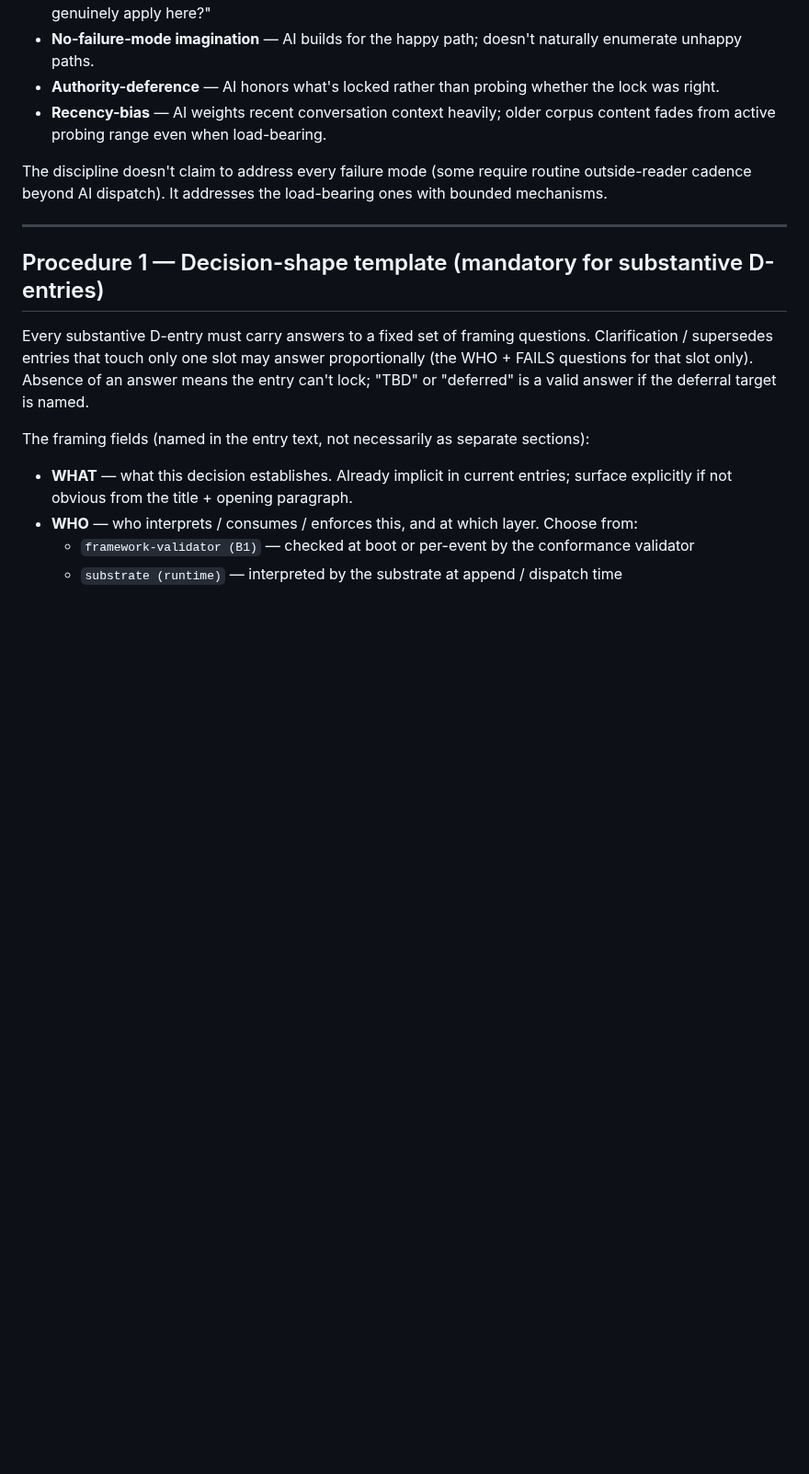
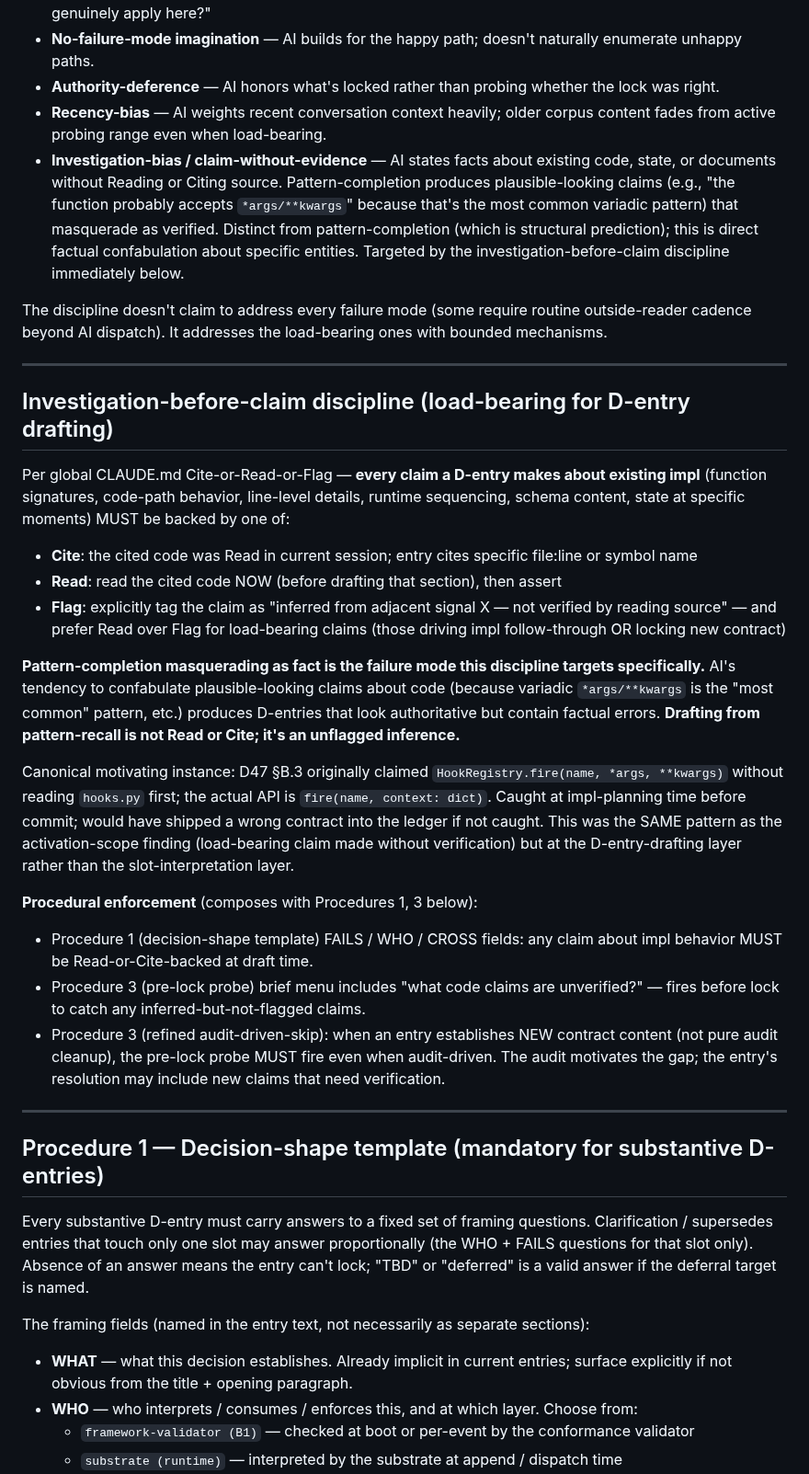
Before and after one commit to Gunther-Schulz/ai-bureau, a Markdown page: fresh-plan/probing.md, the part around one of its changes. Shown at 92% size. Drawn GitHub-style; blank space fills up the shorter version.

Commit message:
fresh-plan: probing.md — investigation-before-claim discipline (motivated by D47 §B.3 confabulated API claim)
5 amendments motivated by drafting D47: I claimed HookRegistry.fire(name,
*args, **kwargs) without reading hooks.py first. Actual API is fire(name,
context: dict). Caught at impl-planning time before commit (would have
shipped a wrong contract into the ledger). Same failure pattern as the
activation-scope finding — load-bearing claim made without verification —
but at the D-entry-drafting layer.

Amendments:

1. NEW failure mode #8 added to the targeted-failure-modes list:
   "Investigation-bias / claim-without-evidence" — AI states facts about
   existing code/state/documents without Reading or Citing source.
   Pattern-completion produces plausible-looking claims that masquerade
   as verified. Distinct from pattern-completion (structural prediction);
   this is direct factual confabulation.

2. NEW prominent section "Investigation-before-claim discipline (load-
   bearing for D-entry drafting)" placed immediately after the failure-
   modes list. References global CLAUDE.md Cite-or-Read-or-Flag; locks
   in framework-specific application: every D-entry claim about existing
   impl MUST be Cite/Read/Flag-backed; drafting from pattern-recall is
   an unflagged inference and violates the discipline.

3. Procedure 1 (decision-shape template) FAILS field strengthened: any
   FAILS claim about how impl behaves under failure MUST be Read-or-Cite-
   backed at draft time.

4. Procedure 3 (pre-lock adversarial probe) brief menu adds: "What code
   claims does this entry make? List each. For each: was the cited code
   Read in this session, OR is the claim inferred? Verify any inferred
   claim against actual code now."

5. Refined audit-driven-skip precedent (revising the D45 §E + D46 §E +
   D47 §E framing): skip applies to entries that are PURE pattern
   application (D46 was). Entries that establish NEW contract content
   not in the audit's findings (D47 §B.2 hook firing integration was)
   MUST run pre-lock probe even when audit-driven.

Honest meta: this is the third discipline addition in this session that
came from user-noticed failure patterns (after probing.md itself and
roadmap.md). The discipline addition is reactive every time it surfaces
via user attentiveness; deeper fix per probing.md "Acknowledged limits"
is routine outside-reader cadence beyond AI dispatch.

```diff
--- a/fresh-plan/probing.md
+++ b/fresh-plan/probing.md
@@ -19,8 +19,28 @@ The discipline is small on purpose. It is itself subject to the failure modes it
 - **No-failure-mode imagination** — AI builds for the happy path; doesn't naturally enumerate unhappy paths.
 - **Authority-deference** — AI honors what's locked rather than probing whether the lock was right.
 - **Recency-bias** — AI weights recent conversation context heavily; older corpus content fades from active probing range even when load-bearing.
+- **Investigation-bias / claim-without-evidence** — AI states facts about existing code, state, or documents without Reading or Citing source. Pattern-completion produces plausible-looking claims (e.g., "the function probably accepts `*args/**kwargs`" because that's the most common variadic pattern) that masquerade as verified. Distinct from pattern-completion (which is structural prediction); this is direct factual confabulation about specific entities. Targeted by the investigation-before-claim discipline immediately below.
 
 The discipline doesn't claim to address every failure mode (some require routine outside-reader cadence beyond AI dispatch). It addresses the load-bearing ones with bounded mechanisms.
+
+---
+
+## Investigation-before-claim discipline (load-bearing for D-entry drafting)
+
+Per global CLAUDE.md Cite-or-Read-or-Flag — **every claim a D-entry makes about existing impl** (function signatures, code-path behavior, line-level details, runtime sequencing, schema content, state at specific moments) MUST be backed by one of:
+
+- **Cite**: the cited code was Read in current session; entry cites specific file:line or symbol name
+- **Read**: read the cited code NOW (before drafting that section), then assert
+- **Flag**: explicitly tag the claim as "inferred from adjacent signal X — not verified by reading source" — and prefer Read over Flag for load-bearing claims (those driving impl follow-through OR locking new contract)
+
+**Pattern-completion masquerading as fact is the failure mode this discipline targets specifically.** AI's tendency to confabulate plausible-looking claims about code (because variadic `*args/**kwargs` is the "most common" pattern, etc.) produces D-entries that look authoritative but contain factual errors. **Drafting from pattern-recall is not Read or Cite; it's an unflagged inference.**
+
+Canonical motivating instance: D47 §B.3 originally claimed `HookRegistry.fire(name, *args, **kwargs)` without reading `hooks.py` first; the actual API is `fire(name, context: dict)`. Caught at impl-planning time before commit; would have shipped a wrong contract into the ledger if not caught. This was the SAME pattern as the activation-scope finding (load-bearing claim made without verification) but at the D-entry-drafting layer rather than the slot-interpretation layer.
+
+**Procedural enforcement** (composes with Procedures 1, 3 below):
+- Procedure 1 (decision-shape template) FAILS / WHO / CROSS fields: any claim about impl behavior MUST be Read-or-Cite-backed at draft time.
+- Procedure 3 (pre-lock probe) brief menu includes "what code claims are unverified?" — fires before lock to catch any inferred-but-not-flagged claims.
+- Procedure 3 (refined audit-driven-skip): when an entry establishes NEW contract content (not pure audit cleanup), the pre-lock probe MUST fire even when audit-driven. The audit motivates the gap; the entry's resolution may include new claims that need verification.
 
 ---
 
```
Also changed, not shown: other parts of fresh-plan/probing.md (+4 -1 lines).
